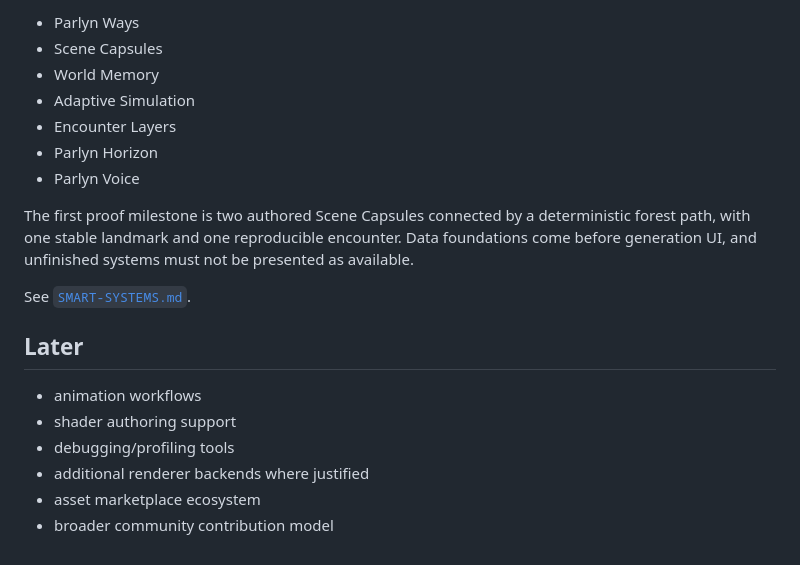
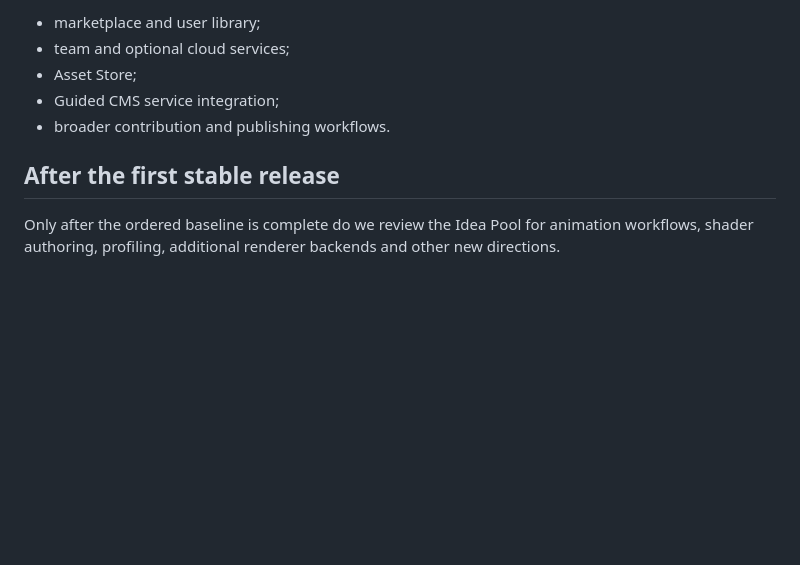
Before and after one commit to WebCrew/Parlyn-Engine, a Markdown page: docs/ROADMAP.md, the part around one of its changes. GitHub-like rendering; blank space fills up the shorter version.

Commit message:
docs: organize roadmap into gated development phases

```diff
--- a/docs/ROADMAP.md
+++ b/docs/ROADMAP.md
@@ -115,21 +157,10 @@ Committed direction, delivered in stages:
 
-- Parlyn Ways
-- Scene Capsules
-- World Memory
-- Adaptive Simulation
-- Encounter Layers
-- Parlyn Horizon
-- Parlyn Voice
+- marketplace and user library;
+- team and optional cloud services;
+- Asset Store;
+- Guided CMS service integration;
+- broader contribution and publishing workflows.
 
-The first proof milestone is two authored Scene Capsules connected by a deterministic forest path, with one stable landmark and one reproducible encounter. Data foundations come before generation UI, and unfinished systems must not be presented as available.
+## After the first stable release
 
-See [`SMART-SYSTEMS.md`](SMART-SYSTEMS.md).
-
-## Later
-
-- animation workflows
-- shader authoring support
-- debugging/profiling tools
-- additional renderer backends where justified
-- asset marketplace ecosystem
-- broader community contribution model
+Only after the ordered baseline is complete do we review the Idea Pool for animation workflows, shader authoring, profiling, additional renderer backends and other new directions.
```
Also changed, not shown: other parts of docs/ROADMAP.md (+125 -83 lines).
